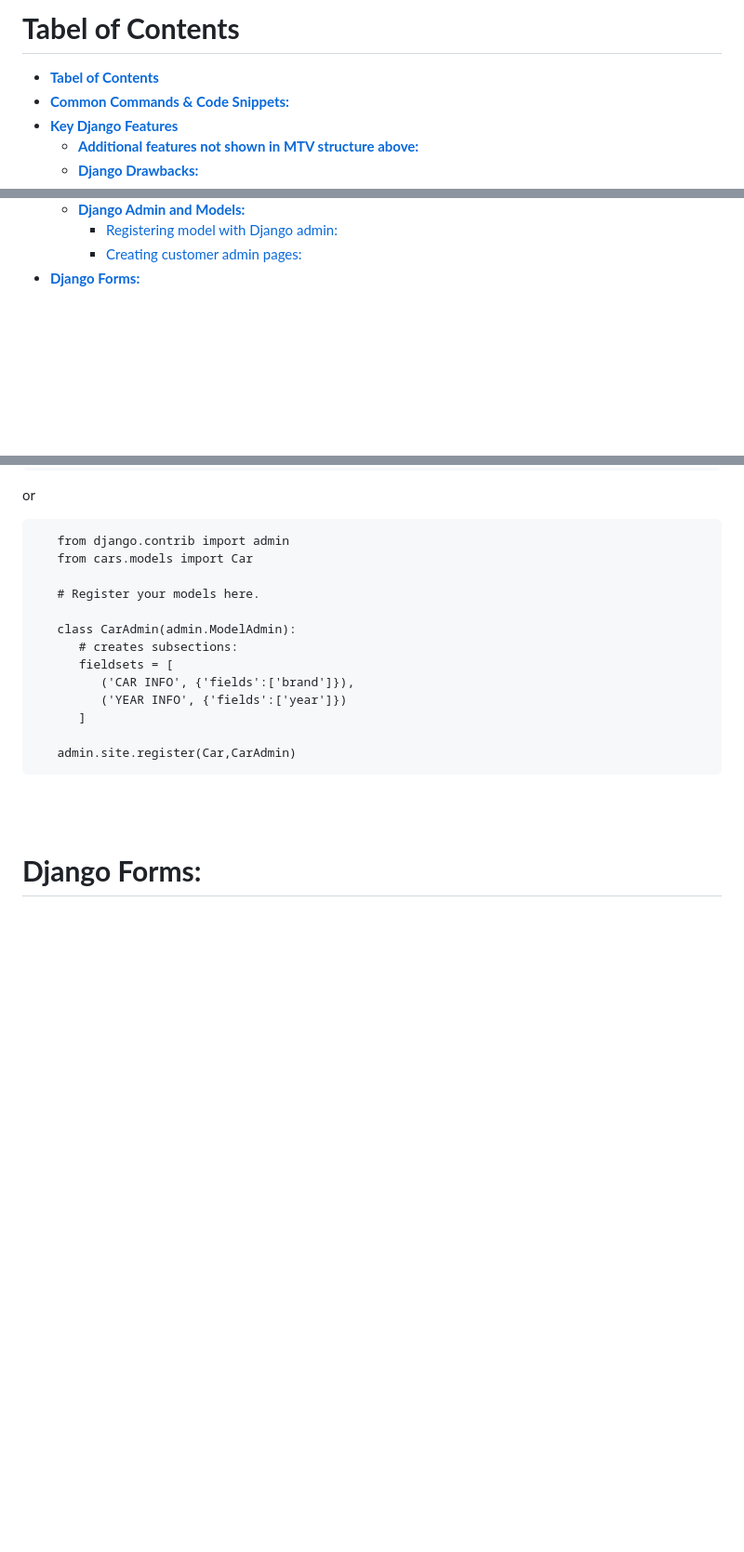
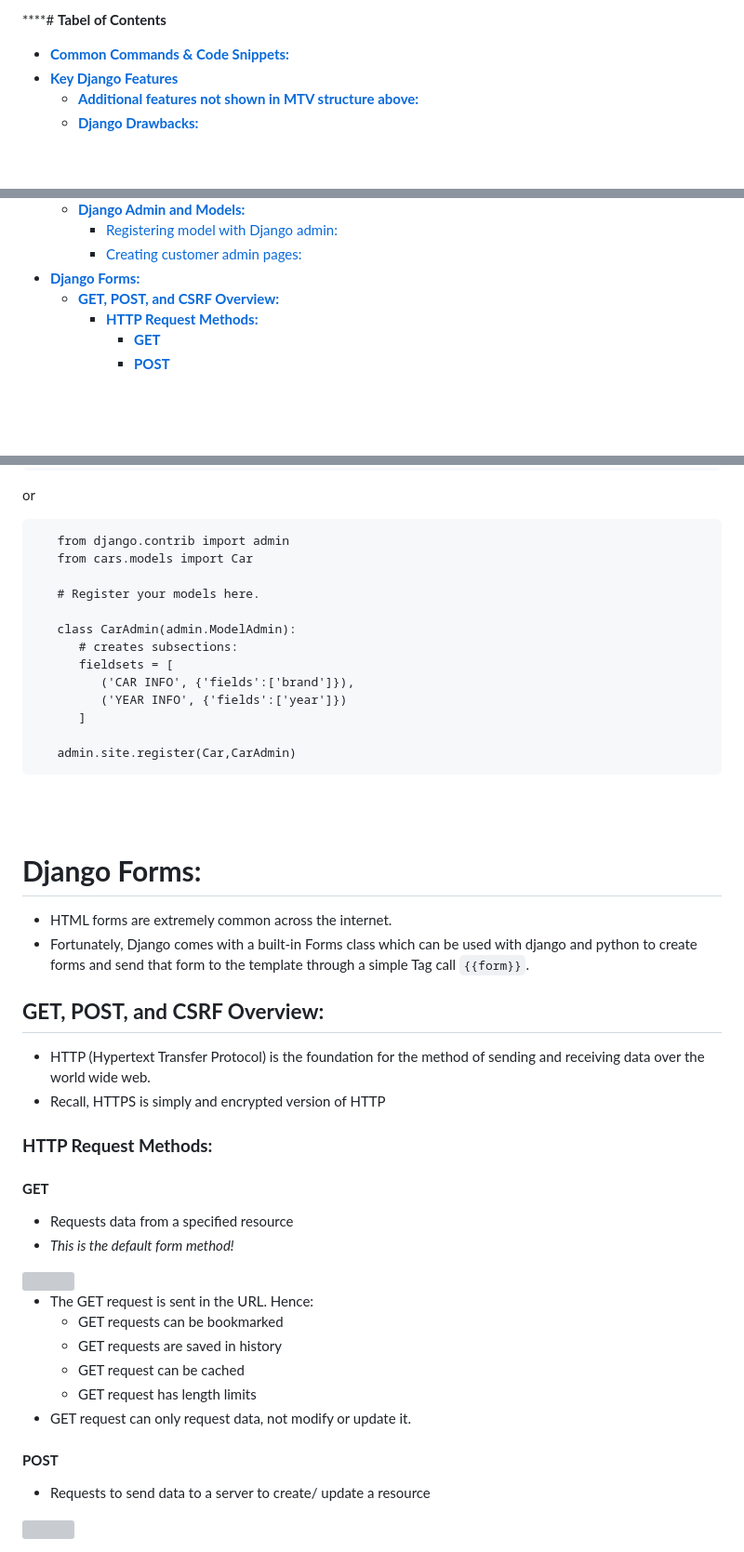
Before and after one commit to JonnySB/django-learning, a Markdown page: notes.md, 3 parts joined by grey strips. Shown at 93% size. Drawn GitHub-style; blank space fills up the shorter version; grey boxes are pictures that could not be loaded.

Commit message:
initial branch commit - only notes

```diff
--- a/notes.md
+++ b/notes.md
@@ -1,5 +1,4 @@
-# **Tabel of Contents**
-- [**Tabel of Contents**](#tabel-of-contents)
+****# **Tabel of Contents**
 - [**Common Commands \& Code Snippets:**](#common-commands--code-snippets)
 - [**Key Django Features**](#key-django-features)
     - [**Additional features not shown in MTV structure above:**](#additional-features-not-shown-in-mtv-structure-above)
@@ -54,6 +53,10 @@
     - [Registering model with Django admin:](#registering-model-with-django-admin)
     - [Creating customer admin pages:](#creating-customer-admin-pages)
 - [**Django Forms:**](#django-forms)
+  - [**GET, POST, and CSRF Overview:**](#get-post-and-csrf-overview)
+    - [**HTTP Request Methods:**](#http-request-methods)
+      - [**GET**](#get)
+      - [**POST**](#post)
 
 
 <br><br>
@@ -1034,3 +1037,28 @@ The following shows an example of how you could connect database data to a templ
 <br><br>
 
 # **Django Forms:**
+- HTML forms are extremely common across the internet.
+- Fortunately, Django comes with a built-in Forms class which can be used with django and python to create forms and send that form to the template through a simple Tag call `{{form}}`.
+
+## **GET, POST, and CSRF Overview:**
+- HTTP (Hypertext Transfer Protocol) is the foundation for the method of sending and receiving data over the world wide web.
+- Recall, HTTPS is simply and encrypted version of HTTP
+
+### **HTTP Request Methods:**
+#### **GET**
+- Requests data from a specified resource
+- *This is the default form method!*
+
+<img src="screenshots/get_request.png" width="600">
+
+- The GET request is sent in the URL. Hence:
+  - GET requests can be bookmarked
+  - GET requests are saved in history
+  - GET request can be cached
+  - GET request has length limits
+- GET request can only request data, not modify or update it.
+
+#### **POST**
+- Requests to send data to a server to create/ update a resource
+
+<img src="screenshots/POST.png" width="600">
```
